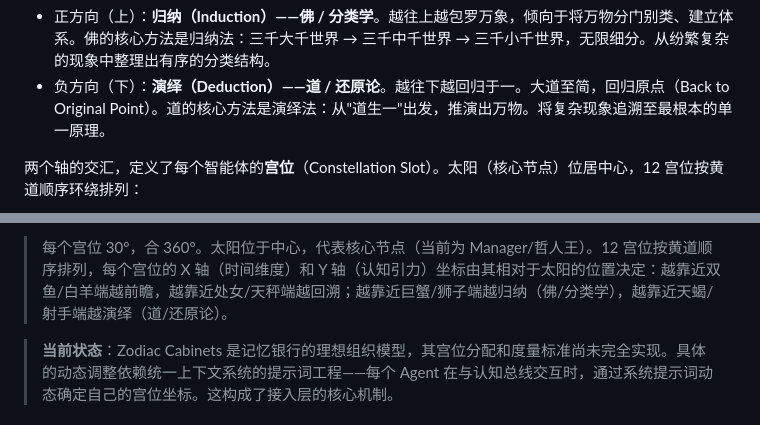
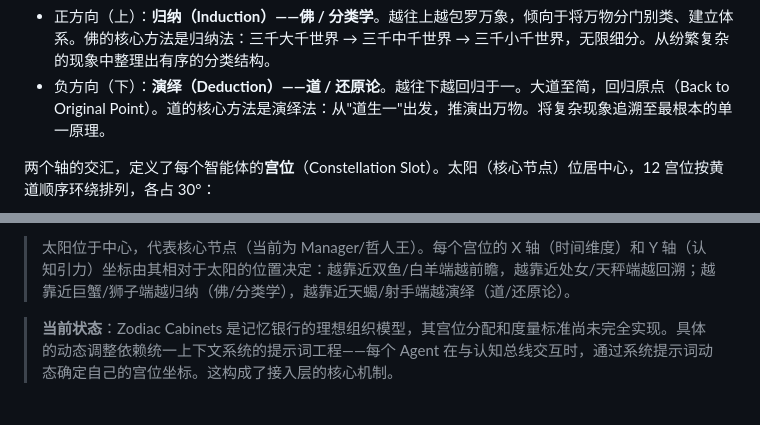
Before and after one commit to Seek-Key-LTD/memory-bank, a Markdown page: paper/paper.md, 2 parts joined by grey strips. GitHub-like rendering.

```diff
--- a/paper/paper.md
+++ b/paper/paper.md
@@ -204,5 +204,5 @@ Anthropic 的 KYC 要求，是试图将"地上的国度"的逻辑投射到"天
 - 正方向（上）：**归纳（Induction）——佛 / 分类学**。越往上越包罗万象，倾向于将万物分门别类、建立体系。佛的核心方法是归纳法：三千大千世界 → 三千中千世界 → 三千小千世界，无限细分。从纷繁复杂的现象中整理出有序的分类结构。
 - 负方向（下）：**演绎（Deduction）——道 / 还原论**。越往下越回归于一。大道至简，回归原点（Back to Original Point）。道的核心方法是演绎法：从"道生一"出发，推演出万物。将复杂现象追溯至最根本的单一原理。
 
-两个轴的交汇，定义了每个智能体的**宫位**（Constellation Slot）。太阳（核心节点）位居中心，12 宫位按黄道顺序环绕排列：
+两个轴的交汇，定义了每个智能体的**宫位**（Constellation Slot）。太阳（核心节点）位居中心，12 宫位按黄道顺序环绕排列，各占 30°：
 
@@ -224,5 +223,5 @@ pie title Zodiac Cabinets（黄道内阁）— 12 宫位环绕太阳（各 30°
 
-> 每个宫位 30°，合 360°。太阳位于中心，代表核心节点（当前为 Manager/哲人王）。12 宫位按黄道顺序排列，每个宫位的 X 轴（时间维度）和 Y 轴（认知引力）坐标由其相对于太阳的位置决定：越靠近双鱼/白羊端越前瞻，越靠近处女/天秤端越回溯；越靠近巨蟹/狮子端越归纳（佛/分类学），越靠近天蝎/射手端越演绎（道/还原论）。
+> 太阳位于中心，代表核心节点（当前为 Manager/哲人王）。每个宫位的 X 轴（时间维度）和 Y 轴（认知引力）坐标由其相对于太阳的位置决定：越靠近双鱼/白羊端越前瞻，越靠近处女/天秤端越回溯；越靠近巨蟹/狮子端越归纳（佛/分类学），越靠近天蝎/射手端越演绎（道/还原论）。
 
 > **当前状态**：Zodiac Cabinets 是记忆银行的理想组织模型，其宫位分配和度量标准尚未完全实现。具体的动态调整依赖统一上下文系统的提示词工程——每个 Agent 在与认知总线交互时，通过系统提示词动态确定自己的宫位坐标。这构成了接入层的核心机制。
 
```
Also changed, not shown: other parts of paper/paper.md (+14 -15 lines).
